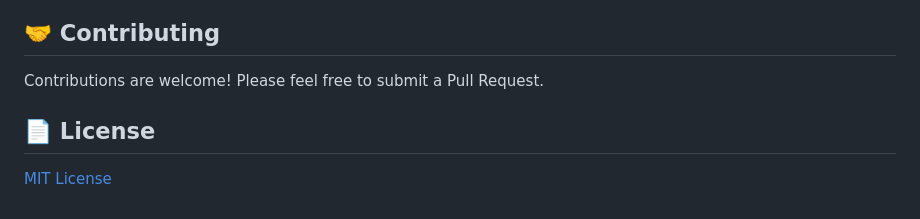
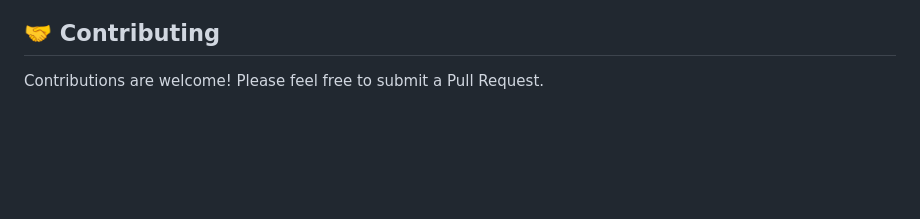
Before and after one commit to Sanjaydk357/v-intel, a Markdown page: README.md, the part around the change. GitHub-like rendering; blank space fills up the shorter version.

```diff
--- a/README.md
+++ b/README.md
@@ -103,7 +103,3 @@ This tool is intended for **educational purposes only**.
 ## 🤝 Contributing
 
 Contributions are welcome! Please feel free to submit a Pull Request.
-
-## 📄 License
-
-[MIT License](LICENSE)
```
